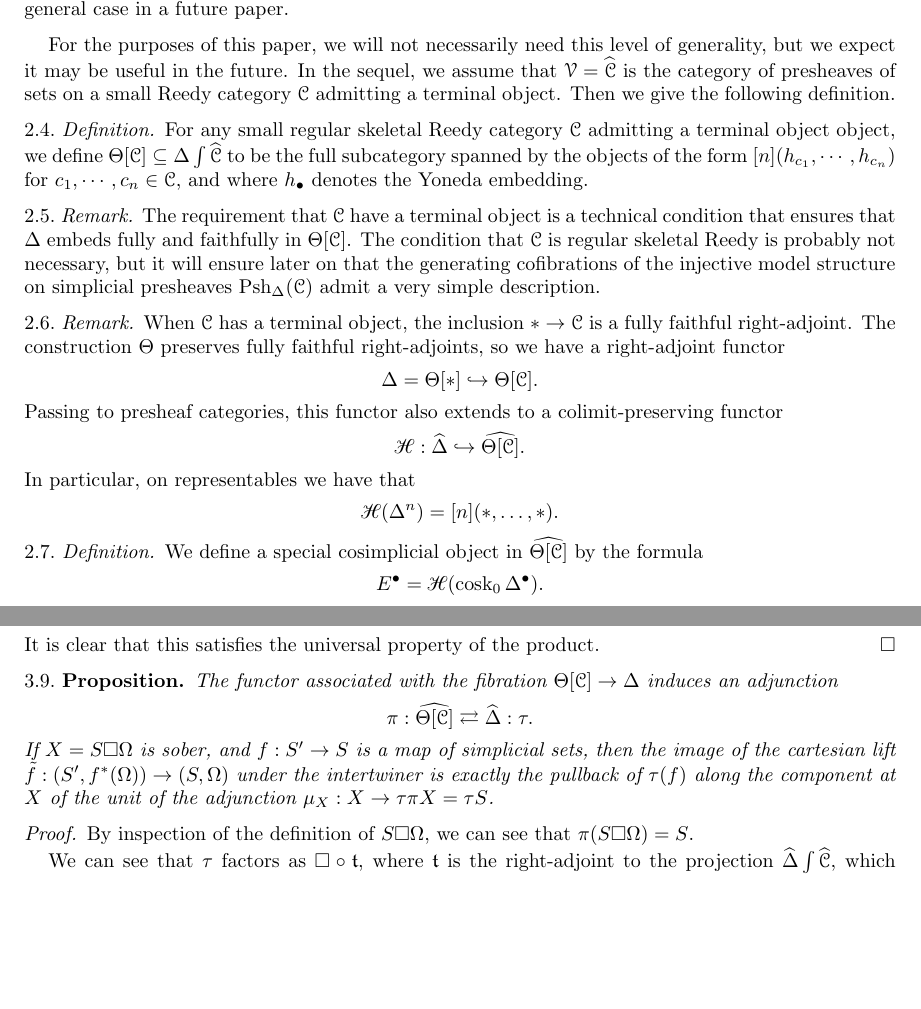
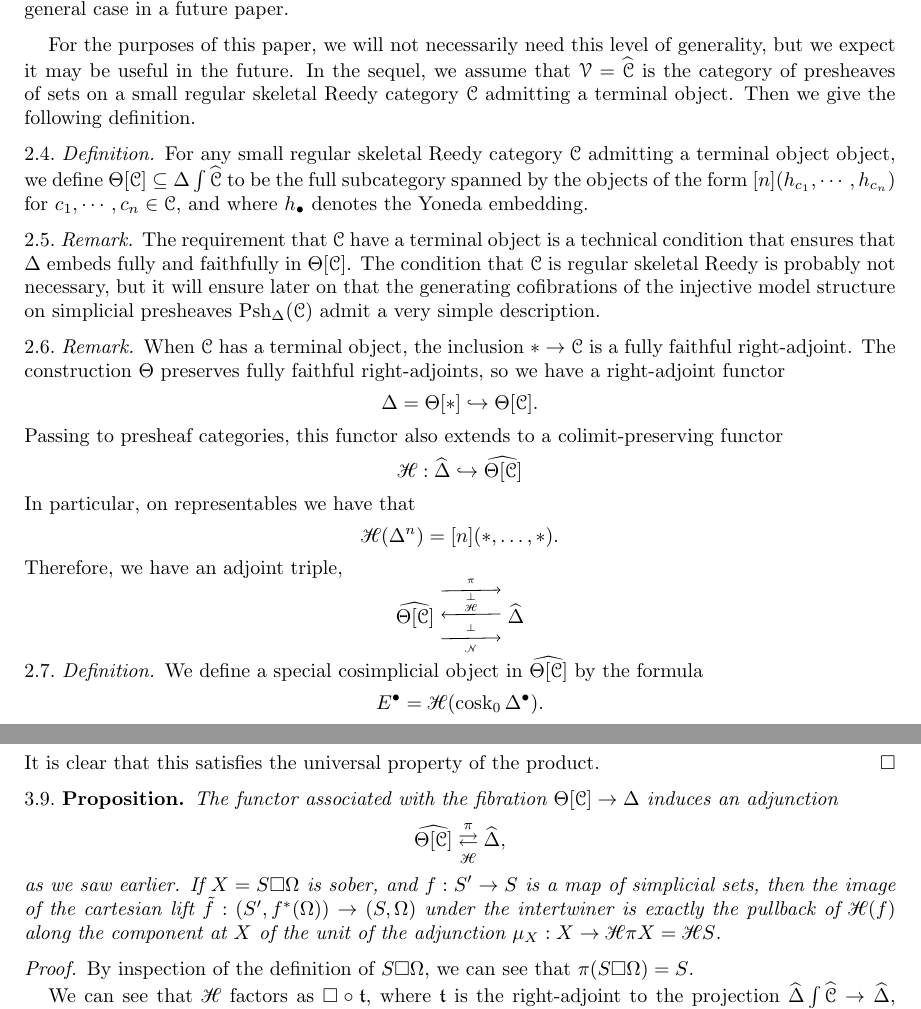
Before and after one commit to fpqc/enrichedcoherent, a LaTeX paper (enrichedcoherent.tex): two parts of pages 3 and 5 of 28, joined at a grey line, cut so that both start at the same text, the shorter picture padded with empty space. Compiled offline with pdfLaTeX.

Commit message:
Fixed mistakes again

```diff
--- a/enrichedcoherent.tex
+++ b/enrichedcoherent.tex
@@ -241,15 +241,10 @@ In this section, we will consider a slightly more general definition of the wrea
 \begin{proof}    Notice that by the bicategorical Yoneda lemma there is a natural equivalence \[h_{\mathcal{V}_\bullet}\circ \iota_*(\Delta^n)\simeq \mathcal{V}_n,\] so \(\mathcal{V}_\bullet\) is naturally equivalent to the restriction of \(h_\mathcal{V}\circ \iota_*\) along the Yoneda embedding, so it follows that \(\Delta\int \mathcal{V} \to \Delta\) is equivalent to the pullback of \(\psh{\Delta}\int \mathcal{V} \to \psh{\Delta}\) along a fully faithful embedding and therefore the evident map \[\Delta\int \mathcal{V} \to \psh{\Delta}\int \mathcal{V}\] is also fully faithful.
 \end{proof}
 
-%\begin{thm}\label{cocomplete} If \(\mathcal{V}\) is monoidal-biclosed and cocomplete, then the category \(\psh{Delta}\int\mathcal{V}\) is cocomplete.
-%\end{thm}
-%\begin{proof} This follows from work done by B\'enabou, Par\'e, Schumacher, and Street, specifically, when \(\mathcal{V}\) is biclosed and cocomplete, the pseudofunctor we used to define the fibration has the property that evaluation on each object is cocomplete and the property that evaluation on any map of simplicial sets gives a left-adjoint, which follows from the fact that \(\mathcal{V}\) is biclosed.
-%\end{proof}
-
 \begin{rem} If \(\mathcal{V}\) is braided monoidal, we expect that \(\psh{\Delta \int V}\) can also be equipped with a monoidal structure. To see this, consider the following example: \([2](v,v^\prime)\) and \([2](v^\prime,v)\).  The object assigned to the inner face on the first is \(v\otimes v^\prime\), while in the second, it is \(v^\prime\otimes v\).  The braiding allows these to glue together, so that when we do \([1](v)\boxtimes [1](v^\prime)\), the new object \((\Delta^1)^2\{v,v,v^\prime,v^\prime\}\) pastes along the common inner edge (obviously the indexing here is by the nondegenerate \(1\) cells lying only in the spines of higher nondegenerate simplices in the simplicial \(2\)-cube).  We intend to study this more general case in a future paper.
 \end{rem}
 
-For the purposes of this paper, we will not necessarily need this level of generality, but we expect it may be useful in the future. In the sequel, we assume that \(\mathcal{V}=\psh{\C}\) is the category of presheaves of sets on a small Reedy category \(\C\) admitting a terminal object.  Then we give the following definition.
+For the purposes of this paper, we will not necessarily need this level of generality, but we expect it may be useful in the future. In the sequel, we assume that \(\mathcal{V}=\psh{\C}\) is the category of presheaves of sets on a small regular skeletal Reedy category \(\C\) admitting a terminal object.  Then we give the following definition.
 
 \begin{defn} For any small regular skeletal Reedy category \(\C\) admitting a terminal object object, we define \(\Theta[\C]\subseteq \Delta \int \psh{\C}\) to be the full subcategory spanned by the objects of the form \([n](h_{c_1},\cdots, h_{c_n})\) for \(c_1,\cdots, c_n \in \C\), and where \(h_\bullet\) denotes the Yoneda embedding.
 \end{defn}
@@ -257,7 +252,23 @@ For the purposes of this paper, we will not necessarily need this level of gener
 \begin{rem} The requirement that \(\C\) have a terminal object is a technical condition that ensures that \(\Delta\) embeds fully and faithfully in \(\Theta[\C]\).  The condition that \(\C\) is regular skeletal Reedy is probably not necessary, but it will ensure later on that the generating cofibrations of the injective model structure on simplicial presheaves \(\Psh_\Delta(\C)\) admit a very simple description.
 \end{rem}
 
-\begin{rem} When \(\C\) has a terminal object, the inclusion \(\ast\to \C\) is a fully faithful right-adjoint.  The construction \(\Theta\) preserves fully faithful right-adjoints, so we have a right-adjoint functor \[\Delta=\Theta[\ast] \hookrightarrow \Theta[\C].\]  Passing to presheaf categories, this functor also extends to a colimit-preserving functor \[\mathscr{H}:\psh{\Delta} \hookrightarrow \cellset.\]  In particular, on representables we have that \[\mathscr{H}(\Delta^n)=[n](\ast,\dots,\ast).\]
+\begin{rem}
+	When \(\C\) has a terminal object, the inclusion \(\ast\to \C\) is a fully faithful right-adjoint.  The construction \(\Theta\) preserves fully faithful right-adjoints, so we have a right-adjoint functor \[\Delta=\Theta[\ast] \hookrightarrow \Theta[\C].\]  Passing to presheaf categories, this functor also extends to a colimit-preserving functor
+	\[\mathscr{H}:\psh{\Delta} \hookrightarrow \cellset\]
+	In particular, on representables we have that
+	\[\mathscr{H}(\Delta^n)=[n](\ast,\dots,\ast).\]
+	Therefore, we have an adjoint triple,
+	\begin{equation*}
+		\begin{tikzpicture}
+			\matrix (m) [matrix of math nodes, row sep=3em,column sep=3em]
+			{ \cellset & \psh{\Delta} \\};
+			\path[->, font=\scriptsize]
+			(m-1-1) edge[transform canvas={yshift=1.2em}]   node[auto]{\(\scriptstyle \pi\)} node[auto,swap,transform canvas={yshift=0.2em}]{\(\scriptstyle{\perp}\)} (m-1-2)
+			(m-1-2) edge node[auto,swap, transform canvas={yshift=-0.2em}]{\(\scriptstyle \mathscr{H}\)} (m-1-1)
+			(m-1-1) edge[transform canvas={yshift=-1.2em}]   node[auto, swap]{\(\scriptstyle \mathscr{N}\)} node[auto]{\(\scriptstyle{\perp}\)} (m-1-2);
+			\end{tikzpicture}
+	\end{equation*}
+
 \end{rem}
 
 \begin{defn} We define a special cosimplicial object in \(\cellset\) by the formula \[E^\bullet=\mathscr{H}(\operatorname{cosk}_0\Delta^\bullet).\]  This cosimplicial object will be a cosimplicial resolution of a point, once we define our model structures.
@@ -311,13 +322,13 @@ The other main kind of pathology, shared with the full subcategory \(\Delta \int
 \end{proof}
 
 \begin{prop}
-	The functor associated with the fibration \(\Theta[\C]\to \Delta\) induces an adjunction \[\pi:\cellset \rightleftarrows \psh{\Delta}:\tau.\] If \(X=S\square\Omega\) is sober, and \(f:S^\prime\to S\) is a map of simplicial sets, then the image of the cartesian lift \(\tilde{f}:(S^\prime, f^\ast(\Omega))\to (S,\Omega)\) under the intertwiner is exactly the pullback of \(\tau(f)\) along the component at \(X\) of the unit of the adjunction \(\mu_X:X\to \tau\pi X= \tau S\).
+	The functor associated with the fibration \(\Theta[\C]\to \Delta\) induces an adjunction
+	\[\cellset \underset{\mathscr{H}}{\overset{\pi}{\rightleftarrows}} \psh{\Delta},\]
+	as we saw earlier. If \(X=S\square\Omega\) is sober, and \(f:S^\prime\to S\) is a map of simplicial sets, then the image of the cartesian lift \(\tilde{f}:(S^\prime, f^\ast(\Omega))\to (S,\Omega)\) under the intertwiner is exactly the pullback of \(\mathscr{H}(f)\) along the component at \(X\) of the unit of the adjunction \(\mu_X:X\to \mathscr{H}\pi X= \mathscr{H} S\).
 \end{prop}
 \begin{proof} By inspection of the definition of \(S\square\Omega\), we can see that \(\pi(S\square\Omega)=S\).
 
-	We can see that \(\tau\) factors as \(\square\circ \mathfrak{t}\), where \(\mathfrak{t}\) is the right-adjoint to the projection \(\psh{\Delta}\int \psh{\C}\), which exists by explicit computation as the functor sending the simplicial set \(S\) to the object \((S,\Omega_{\mathfrak{t}})\) where \(\Omega_{\mathfrak{t}}\) is the labeling sending all simplices of \(S\) to the terminal presheaf on \(\C\).   We can see that the pullback of \((S,\Omega)\) along \(f:S^\prime\to S\) satisfies the universal property of the fibre product of the unit map \((S,\Omega)\to \mathfrak{t}(S)\) with the map \(\mathfrak{t}(f)\), so such pullbacks exist in \(\psh{\Delta}\int \psh{\C}\) and are obviously preserved by \(\square\), which by construction preserves whatever limits exist.
-
-	The proposition follows immediately from these two observations.
+	We can see that \(\mathscr{H}\) factors as \(\square\circ \mathfrak{t}\), where \(\mathfrak{t}\) is the right-adjoint to the projection \(\psh{\Delta}\int \psh{\C}\to \psh{\Delta}\), which exists by explicit computation as the functor sending the simplicial set \(S\) to the object \((S,\Omega_{\mathfrak{t}})\) where \(\Omega_{\mathfrak{t}}\) is the labeling sending all simplices of \(S\) to the terminal presheaf on \(\C\).   We can see that the pullback of \((S,\Omega)\) along \(f:S^\prime\to S\) satisfies the universal property of the fibre product of the unit map \((S,\Omega)\to \mathfrak{t}(S)\) with the map \(\mathfrak{t}(f)\), so such pullbacks exist in \(\psh{\Delta}\int \psh{\C}\) and are obviously preserved by \(\square\), which by construction preserves whatever limits exist. The proposition follows immediately from these two observations.
 \end{proof}
 \section{The coherent realization for \(\Theta[\C]\)}
 There is an adjoint pair that should be familiar to those who have experience with \((\infty,1)\)-categories, namely the coherent realization and nerve pair, \[\psh{\Theta[\ast]}  \underset{\mathfrak{N}_\Delta}{\overset{\mathfrak{C}_\Delta}{\rightleftarrows}} \Cat_{\Psh_\Delta(\ast)},\] where we have obvious isomorphisms \(\Theta[\ast]\cong \Delta\) and \(\Psh_\Delta(\ast)\cong \psh{\Delta}\)
```
Also changed, not shown: enrichedcoherent.pdf, enrichedcoherent.tex (24 more changed lines).
